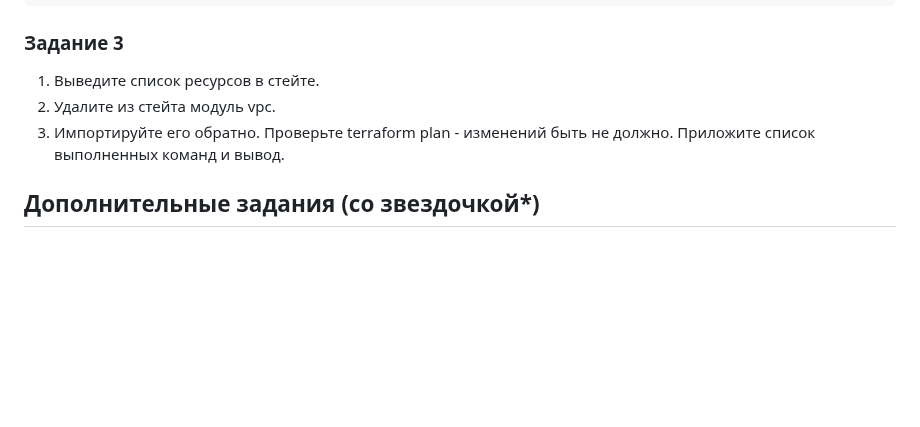
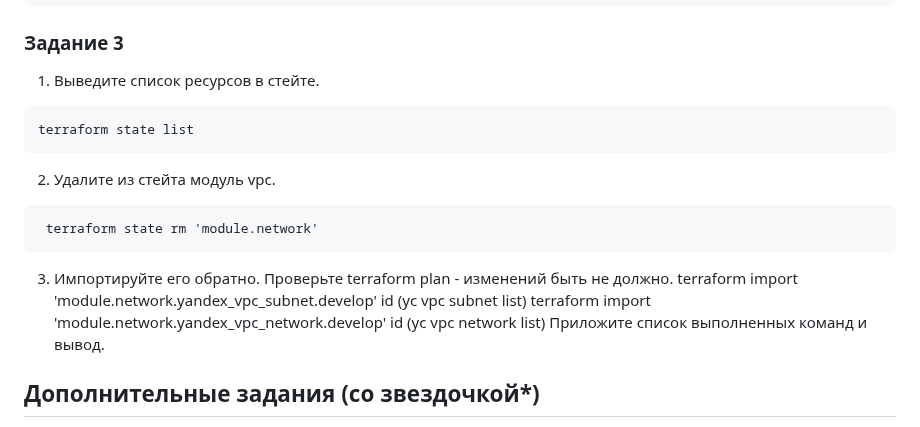
Before and after one commit to PrisyazhnyukAlexey/devops-netology, a Markdown page: terraform/04/hw-04.md, the part around the change. GitHub-like rendering; blank space fills up the shorter version.

````diff
--- a/terraform/04/hw-04.md
+++ b/terraform/04/hw-04.md
@@ -45,8 +45,16 @@ module "vpc_dev" {
 
 ### Задание 3
 1. Выведите список ресурсов в стейте.
+```
+terraform state list
+```
 2. Удалите из стейта модуль vpc.
+```
+ terraform state rm 'module.network'
+```
 3. Импортируйте его обратно. Проверьте terraform plan - изменений быть не должно.
+terraform import 'module.network.yandex_vpc_subnet.develop' id (yc vpc subnet list)
+terraform import 'module.network.yandex_vpc_network.develop' id (yc vpc network list)
 Приложите список выполненных команд и вывод.
 
 ## Дополнительные задания (со звездочкой*)
````
